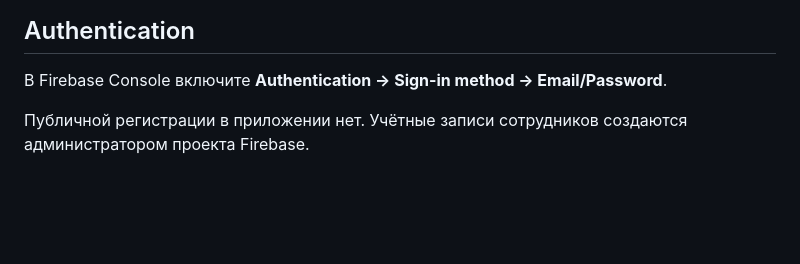
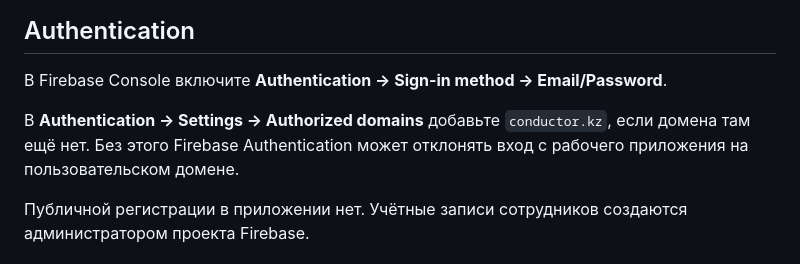
Before and after one commit to MG-Trener/conductor.kz, a Markdown page: mobile/README.md, the part around the change. Rendered like a GitHub page; blank space fills up the shorter version.

Commit message:
Document Firebase authorized domain

```diff
--- a/mobile/README.md
+++ b/mobile/README.md
@@ -29,6 +29,8 @@ Firebase Web Config не является серверным секретом.
 ## Authentication
 
 В Firebase Console включите **Authentication → Sign-in method → Email/Password**.
+
+В **Authentication → Settings → Authorized domains** добавьте `conductor.kz`, если домена там ещё нет. Без этого Firebase Authentication может отклонять вход с рабочего приложения на пользовательском домене.
 
 Публичной регистрации в приложении нет. Учётные записи сотрудников создаются администратором проекта Firebase.
 
```
